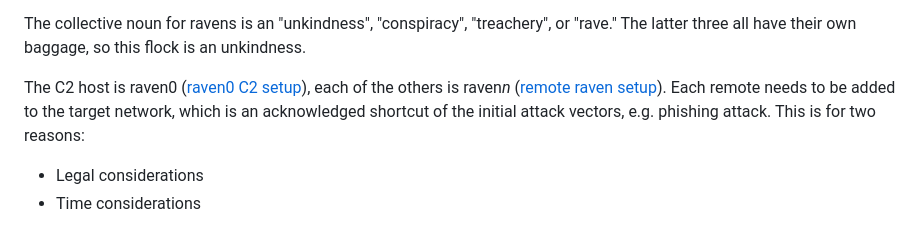
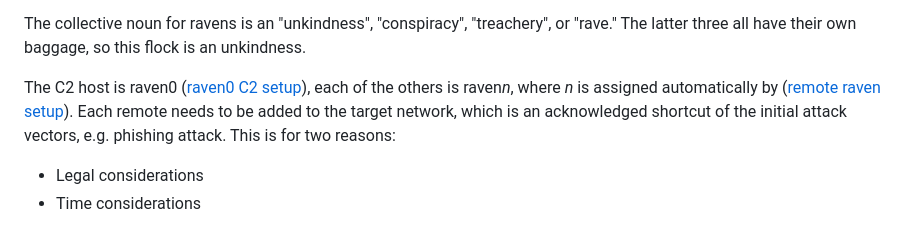
Before and after one commit to dblanchard/RavenCyberGroup, a Markdown page: README.md, the part around the change. Rendered like a GitHub page.

Commit message:
quick commit

```diff
--- a/README.md
+++ b/README.md
@@ -4,7 +4,7 @@ It is comprised of a collection of Raspberry Pis, one for each remote location a
 
 The collective noun for ravens is an "unkindness", "conspiracy", "treachery", or "rave." The latter three all have their own baggage, so this flock is an unkindness.
 
-The C2 host is raven0 ([raven0 C2 setup](#raven0-c2-setup)), each of the others is raven*n* ([remote raven setup](#remote-raven-setup)). Each remote needs to be added to the target network, which is an acknowledged shortcut of the initial attack vectors, e.g. phishing attack. This is for two reasons:
+The C2 host is raven0 ([raven0 C2 setup](#raven0-c2-setup)), each of the others is raven*n*, where *n* is assigned automatically by ([remote raven setup](#remote-raven-setup)). Each remote needs to be added to the target network, which is an acknowledged shortcut of the initial attack vectors, e.g. phishing attack. This is for two reasons:
 * Legal considerations
 * Time considerations
 
```
